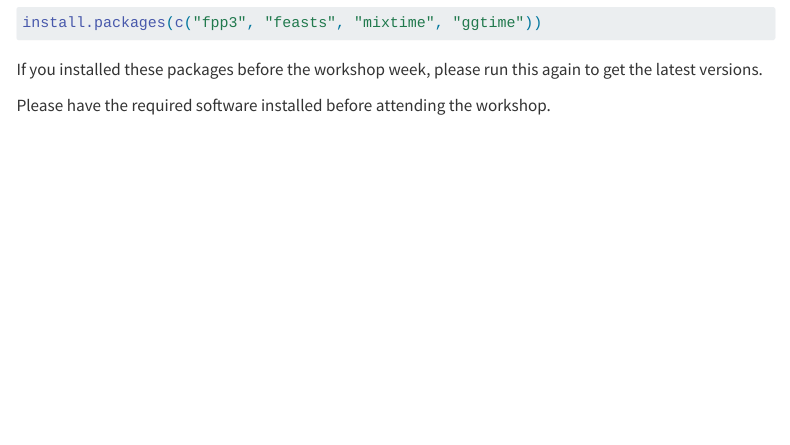
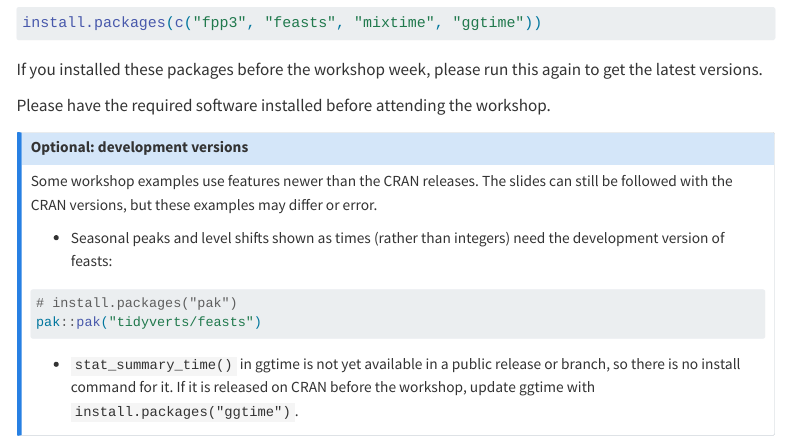
Before and after one commit to mitchelloharawild/workshop-etsa-wombat2026, a Quarto document (index.qmd): the page in a window 1100 px wide, from 1800 px down. Rendered offline with R 4.5, knitr and Pandoc in place of Quarto, with nearby package versions; menus at the side of the page are left out.

Commit message:
Add optional development install callout to preparation

````diff
--- a/index.qmd
+++ b/index.qmd
@@ -67,3 +67,18 @@
 If you installed these packages before the workshop week, please run this again to get the latest versions.
 
 Please have the required software installed before attending the workshop.
+
+::: {.callout-note collapse="true"}
+## Optional: development versions
+
+Some workshop examples use features newer than the CRAN releases. The slides can still be followed with the CRAN versions, but these examples may differ or error.
+
+- Seasonal peaks and level shifts shown as times (rather than integers) need the development version of feasts:
+
+```r
+# install.packages("pak")
+pak::pak("tidyverts/feasts")
+```
+
+- `stat_summary_time()` in ggtime is not yet available in a public release or branch, so there is no install command for it. If it is released on CRAN before the workshop, update ggtime with `install.packages("ggtime")`.
+:::
````
